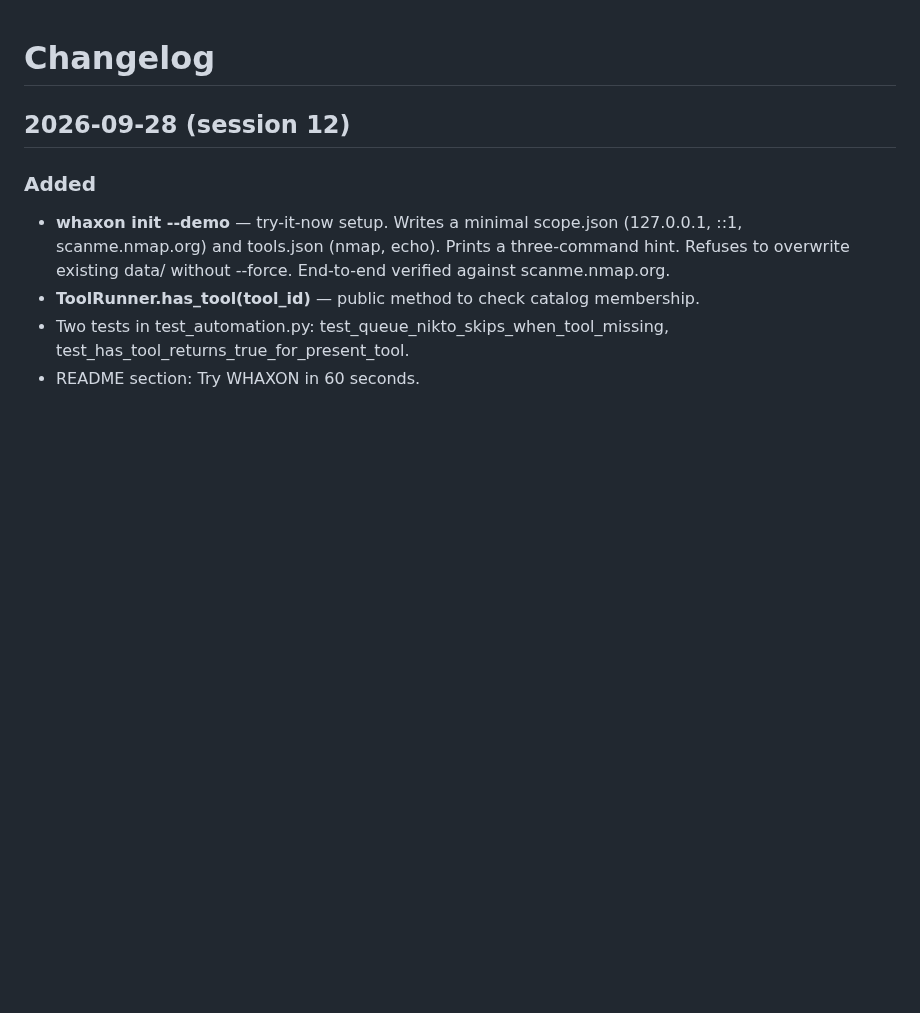
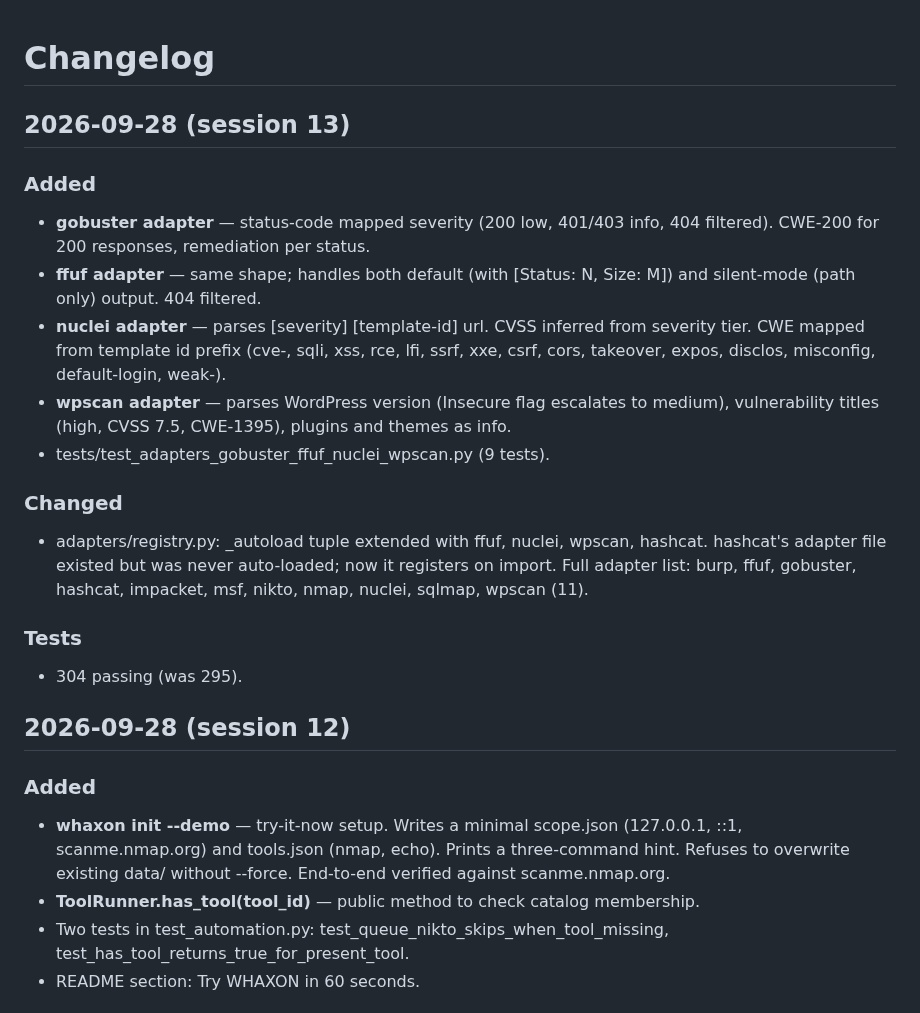
Before and after one commit to andreipath26/WHAXON, a Markdown page: docs/CHANGELOG.md, the part around the change. GitHub-like rendering; blank space fills up the shorter version.

```diff
--- a/docs/CHANGELOG.md
+++ b/docs/CHANGELOG.md
@@ -1,4 +1,22 @@
 # Changelog
+
+## 2026-09-28 (session 13)
+
+### Added
+
+- **gobuster adapter** — status-code mapped severity (200 low, 401/403 info, 404 filtered). CWE-200 for 200 responses, remediation per status.
+- **ffuf adapter** — same shape; handles both default (with [Status: N, Size: M]) and silent-mode (path only) output. 404 filtered.
+- **nuclei adapter** — parses [severity] [template-id] url. CVSS inferred from severity tier. CWE mapped from template id prefix (cve-, sqli, xss, rce, lfi, ssrf, xxe, csrf, cors, takeover, expos, disclos, misconfig, default-login, weak-).
+- **wpscan adapter** — parses WordPress version (Insecure flag escalates to medium), vulnerability titles (high, CVSS 7.5, CWE-1395), plugins and themes as info.
+- tests/test_adapters_gobuster_ffuf_nuclei_wpscan.py (9 tests).
+
+### Changed
+
+- adapters/registry.py: _autoload tuple extended with ffuf, nuclei, wpscan, hashcat. hashcat's adapter file existed but was never auto-loaded; now it registers on import. Full adapter list: burp, ffuf, gobuster, hashcat, impacket, msf, nikto, nmap, nuclei, sqlmap, wpscan (11).
+
+### Tests
+
+- 304 passing (was 295).
 
 ## 2026-09-28 (session 12)
 
```
Also changed, not shown: README.md (+1 -1 lines).
